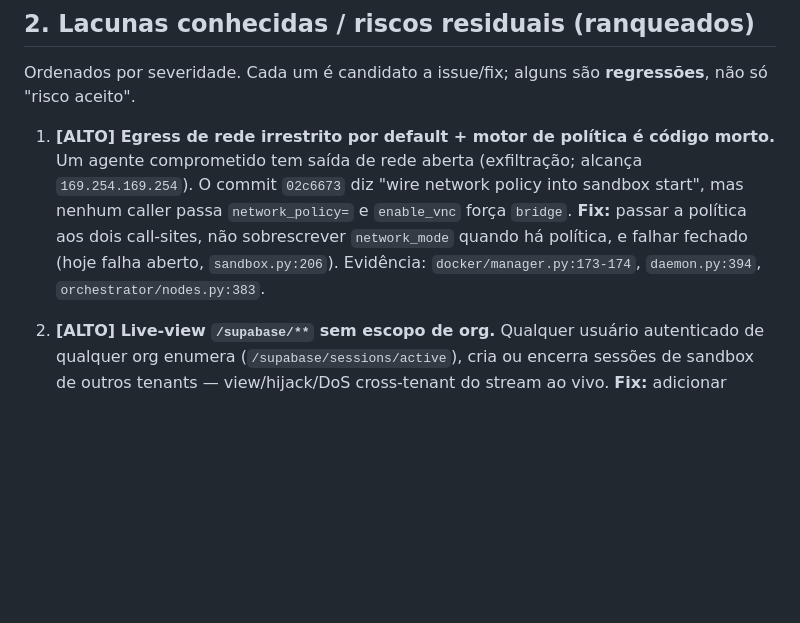
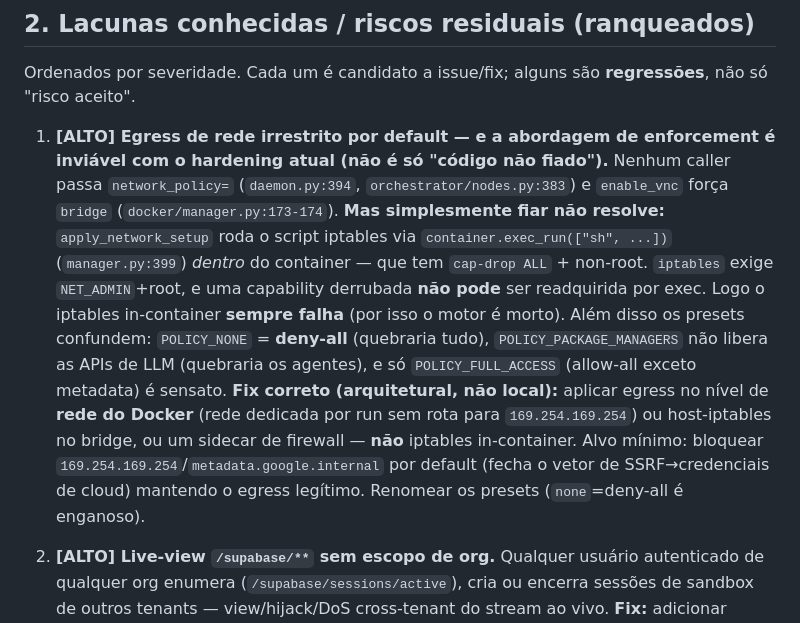
Before and after one commit to edsonmartins/squadx.dev, a Markdown page: documentos/THREAT-MODEL.md, the part around the change. GitHub-like rendering; blank space fills up the shorter version.

Commit message:
docs(security): correct threat model #1 root cause
In-container iptables (apply_network_setup exec_run) cannot work under cap-drop
ALL + non-root (NET_ADMIN cannot be regained via exec), so egress enforcement is
an architectural gap, not just unwired config. Note the misleading presets
(POLICY_NONE = deny-all) and the correct fix direction (Docker network-level /
host-iptables / metadata block by default).

Co-Authored-By: Claude Opus 4.8 (1M context) <noreply@anthropic.com>

```diff
--- a/documentos/THREAT-MODEL.md
+++ b/documentos/THREAT-MODEL.md
@@ -35,12 +35,20 @@ execução real / ausente.
 
 Ordenados por severidade. Cada um é candidato a issue/fix; alguns são **regressões**, não só "risco aceito".
 
-1. **[ALTO] Egress de rede irrestrito por default + motor de política é código morto.**
-   Um agente comprometido tem saída de rede aberta (exfiltração; alcança `169.254.169.254`). O commit
-   `02c6673` diz "wire network policy into sandbox start", mas nenhum caller passa `network_policy=` e
-   `enable_vnc` força `bridge`. **Fix:** passar a política aos dois call-sites, não sobrescrever
-   `network_mode` quando há política, e falhar fechado (hoje falha aberto, `sandbox.py:206`).
-   Evidência: `docker/manager.py:173-174`, `daemon.py:394`, `orchestrator/nodes.py:383`.
+1. **[ALTO] Egress de rede irrestrito por default — e a abordagem de enforcement é inviável com o
+   hardening atual (não é só "código não fiado").** Nenhum caller passa `network_policy=`
+   (`daemon.py:394`, `orchestrator/nodes.py:383`) e `enable_vnc` força `bridge`
+   (`docker/manager.py:173-174`). **Mas simplesmente fiar não resolve:** `apply_network_setup` roda o
+   script iptables via `container.exec_run(["sh", ...])` (`manager.py:399`) *dentro* do container — que
+   tem `cap-drop ALL` + non-root. `iptables` exige `NET_ADMIN`+root, e uma capability derrubada **não
+   pode** ser readquirida por exec. Logo o iptables in-container **sempre falha** (por isso o motor é
+   morto). Além disso os presets confundem: `POLICY_NONE` = **deny-all** (quebraria tudo),
+   `POLICY_PACKAGE_MANAGERS` não libera as APIs de LLM (quebraria os agentes), e só `POLICY_FULL_ACCESS`
+   (allow-all exceto metadata) é sensato. **Fix correto (arquitetural, não local):** aplicar egress no
+   nível de **rede do Docker** (rede dedicada por run sem rota para `169.254.169.254`) ou host-iptables
+   no bridge, ou um sidecar de firewall — **não** iptables in-container. Alvo mínimo: bloquear
+   `169.254.169.254`/`metadata.google.internal` por default (fecha o vetor de SSRF→credenciais de cloud)
+   mantendo o egress legítimo. Renomear os presets (`none`=deny-all é enganoso).
 
 2. **[ALTO] Live-view `/supabase/**` sem escopo de org.** Qualquer usuário autenticado de qualquer
    org enumera (`/supabase/sessions/active`), cria ou encerra sessões de sandbox de outros tenants —
```
